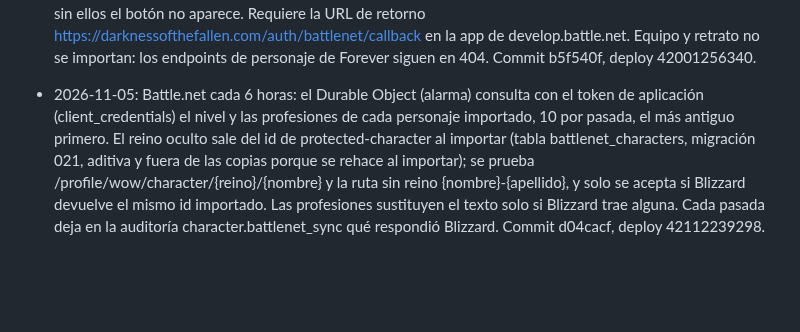
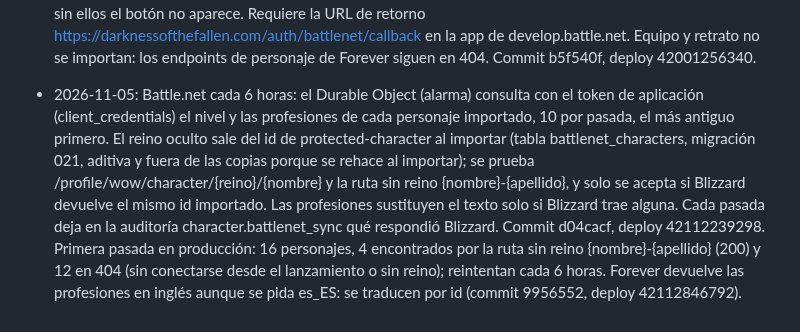
Before and after one commit to eltryt/darknessofthefallen, a Markdown page: PROJECT_STATUS.md, the part around the change. GitHub-like rendering; blank space fills up the shorter version.

Commit message:
Record first Battle.net refresh in production [skip ci]
Co-Authored-By: Claude Opus 5.5 <noreply@anthropic.com>

```diff
--- a/PROJECT_STATUS.md
+++ b/PROJECT_STATUS.md
@@ -946,4 +946,4 @@ Publicado: `7628b5a`; backend `38652910420`, Pages `38652910475` y validación `
 - 2026-11-03: Ruleta: los mensajes del chat ya no se pueden borrar (ni el autor ni los oficiales). «Otra ronda» sienta a todos, así que no se puede girar hasta que termine la animación de la mesa anterior y pasen 15 s más (lo comprueba el servidor; la mesa muestra «nueva ronda: N s para retirarse» y «Girar en N s»): antes el anfitrión podía girar antes del siguiente refresco y los demás nunca veían la mesa para retirarse. Privados de Discord más cortos: solo lo ganado o perdido, quién paga a quién y el enlace a la ruleta. Commit 7287366, deploy 41546905657.
 - 2026-11-05: Wishlist e historial de botín: el nombre de cada objeto que está en el catálogo enlaza a Wowhead Forever (wowhead.com/forever/es/item=ID) con su tooltip en castellano (public/wowhead.js, script de Wowhead cargado una vez). Como se guardan por nombre, se busca el ID en public/catalog/names.json (nombre en castellano → ID, 8471 nombres, sin distinguir mayúsculas, tildes ni espacios), que sync-items regenera con el catálogo; Forever conserva los ID de Classic. Los nombres desconocidos siguen como texto. CSP: wow.zamimg.com (script, estilos, imágenes) y nether.wowhead.com (datos). Commit 8c8ea7e, deploy 41982057153.
 - 2026-11-05: Perfil → Personajes: botón «Conectar con Battle.net». Cada miembro autoriza su cuenta (permiso wow.profile) y la web importa sus personajes de WoW Forever desde /profile/user/wow (namespace profile-forever-eu, sin documentar por Blizzard): nombre, apellido, clase, raza, facción y nivel. Un personaje escrito a mano con el mismo nombre, apellido y clase se vincula en vez de duplicarse; los nuevos llevan un rol inicial por clase que el miembro revisa; no se borra nada, los archivados siguen archivados y repetir la importación actualiza el nivel. El estado de la autorización va ligado al miembro y el token de Battle.net se usa una vez y no se guarda. El despliegue instala BLIZZARD_CLIENT_ID/SECRET en el Worker (scripts/configure-battlenet.mjs); sin ellos el botón no aparece. Requiere la URL de retorno https://darknessofthefallen.com/auth/battlenet/callback en la app de develop.battle.net. Equipo y retrato no se importan: los endpoints de personaje de Forever siguen en 404. Commit b5f540f, deploy 42001256340.
-- 2026-11-05: Battle.net cada 6 horas: el Durable Object (alarma) consulta con el token de aplicación (client_credentials) el nivel y las profesiones de cada personaje importado, 10 por pasada, el más antiguo primero. El reino oculto sale del id de protected-character al importar (tabla battlenet_characters, migración 021, aditiva y fuera de las copias porque se rehace al importar); se prueba /profile/wow/character/{reino}/{nombre} y la ruta sin reino {nombre}-{apellido}, y solo se acepta si Blizzard devuelve el mismo id importado. Las profesiones sustituyen el texto solo si Blizzard trae alguna. Cada pasada deja en la auditoría character.battlenet_sync qué respondió Blizzard. Commit d04cacf, deploy 42112239298.
+- 2026-11-05: Battle.net cada 6 horas: el Durable Object (alarma) consulta con el token de aplicación (client_credentials) el nivel y las profesiones de cada personaje importado, 10 por pasada, el más antiguo primero. El reino oculto sale del id de protected-character al importar (tabla battlenet_characters, migración 021, aditiva y fuera de las copias porque se rehace al importar); se prueba /profile/wow/character/{reino}/{nombre} y la ruta sin reino {nombre}-{apellido}, y solo se acepta si Blizzard devuelve el mismo id importado. Las profesiones sustituyen el texto solo si Blizzard trae alguna. Cada pasada deja en la auditoría character.battlenet_sync qué respondió Blizzard. Commit d04cacf, deploy 42112239298. Primera pasada en producción: 16 personajes, 4 encontrados por la ruta sin reino {nombre}-{apellido} (200) y 12 en 404 (sin conectarse desde el lanzamiento o sin reino); reintentan cada 6 horas. Forever devuelve las profesiones en inglés aunque se pida es_ES: se traducen por id (commit 9956552, deploy 42112846792).
```
